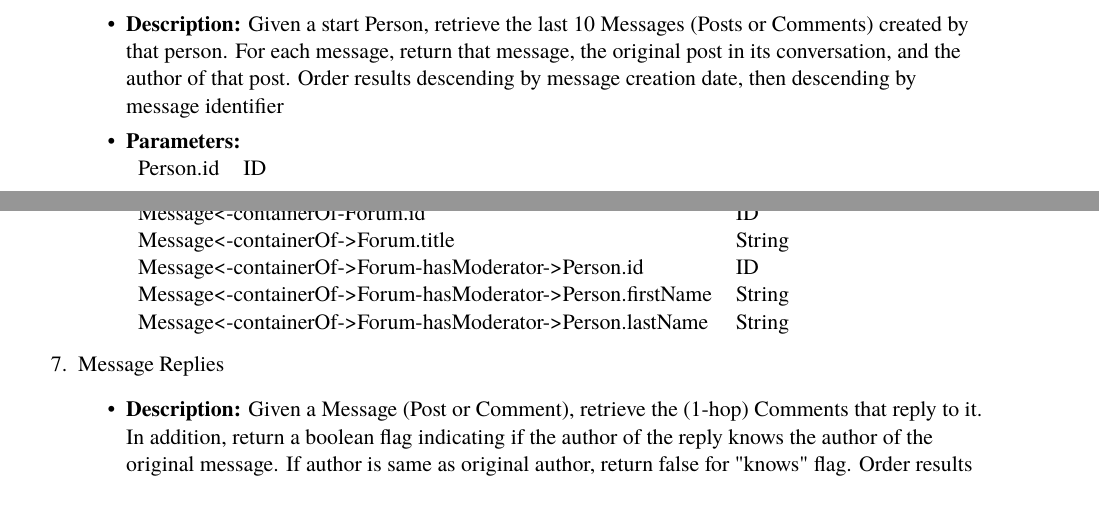
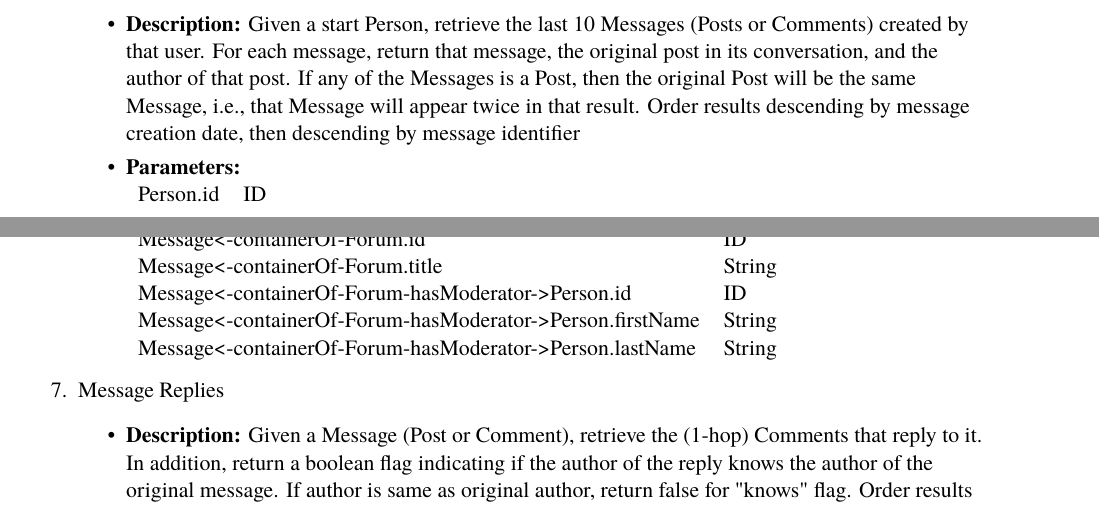
Before and after one commit to ldbc/ldbc_snb_docs, a LaTeX thesis (tex/sib_spec.tex, which reads tex/workloads/interactive.tex): two parts of pages 31 and 32 of 102, joined at a grey line, cut so that both start at the same text. Compiled offline with pdfLaTeX.

Commit message:
Clarified short query 2 in .tex source files

```diff
--- a/tex/workloads/interactive.tex
+++ b/tex/workloads/interactive.tex
@@ -533,8 +533,9 @@ Notes:
   \item Person Recent Messages
     \begin{itemize}
       \item \textbf{Description:}
-        Given a start Person, retrieve the last 10 Messages (Posts or Comments) created by that person.
+        Given a start Person, retrieve the last 10 Messages (Posts or Comments) created by that user.
         For each message, return that message, the original post in its conversation, and the author of that post.
+        If any of the Messages is a Post, then the original Post will be the same Message, i.e., that Message will appear twice in that result.
         Order results descending by message creation date, then descending by message identifier
       \item \textbf{Parameters:} \\
         \begin{tabular}{lll}
@@ -612,10 +613,10 @@ Notes:
       \item \textbf{Results:} \\
         \begin{tabular}{lll}
           Message<-containerOf-Forum.id                       & ID \\
-          Message<-containerOf->Forum.title     									& String \\
-          Message<-containerOf->Forum-hasModerator->Person.id     									& ID \\
-          Message<-containerOf->Forum-hasModerator->Person.firstName    									& String \\
-          Message<-containerOf->Forum-hasModerator->Person.lastName    									& String \\
+          Message<-containerOf-Forum.title     									& String \\
+          Message<-containerOf-Forum-hasModerator->Person.id     									& ID \\
+          Message<-containerOf-Forum-hasModerator->Person.firstName    									& String \\
+          Message<-containerOf-Forum-hasModerator->Person.lastName    									& String \\
         \end{tabular}
     \end{itemize}
 
```
